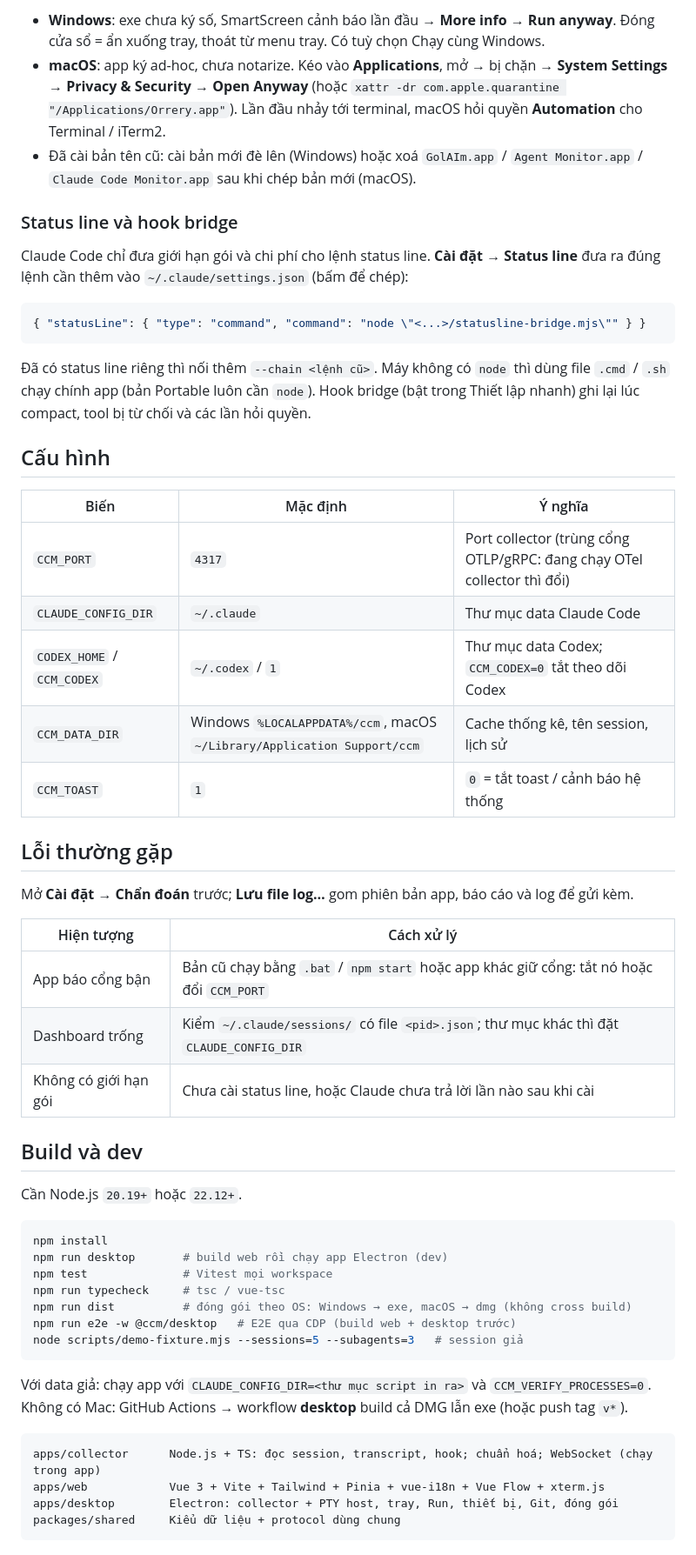
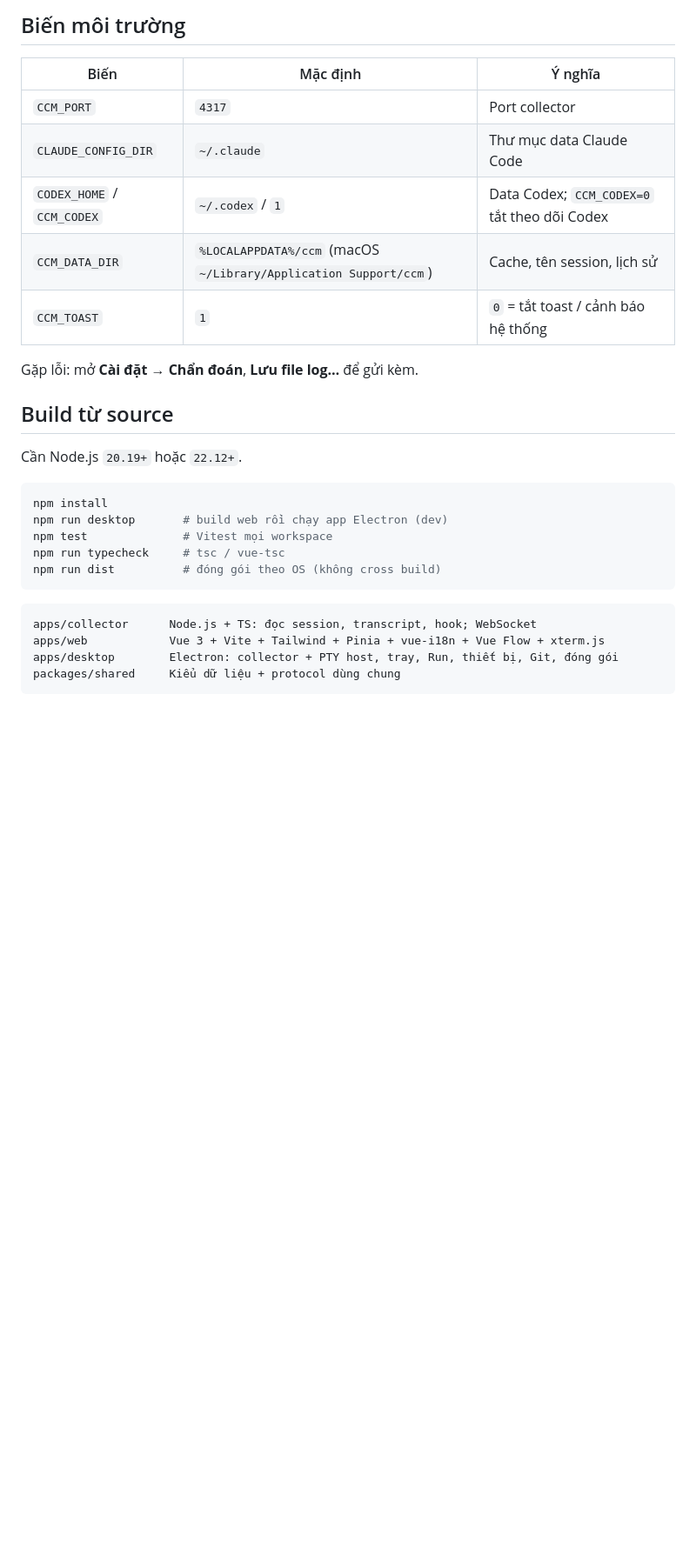
Before and after one commit to JLSoft-Together/Claude-Code-Monitor, a Markdown page: README.md, the part around one of its changes. Shown at 87% size. Drawn GitHub-style; blank space fills up the shorter version.

````diff
--- a/README.md
+++ b/README.md
@@ -72,39 +82,17 @@ Cần Claude Code CLI `2.1.289` (version khác vẫn chạy, có cảnh báo). K
 
-- **Windows**: exe chưa ký số, SmartScreen cảnh báo lần đầu → **More info → Run anyway**. Đóng cửa sổ = ẩn xuống tray, thoát từ menu tray. Có tuỳ chọn Chạy cùng Windows.
-- **macOS**: app ký ad-hoc, chưa notarize. Kéo vào **Applications**, mở → bị chặn → **System Settings → Privacy & Security → Open Anyway** (hoặc `xattr -dr com.apple.quarantine "/Applications/Orrery.app"`). Lần đầu nhảy tới terminal, macOS hỏi quyền **Automation** cho Terminal / iTerm2.
-- Đã cài bản tên cũ: cài bản mới đè lên (Windows) hoặc xoá `GolAIm.app` / `Agent Monitor.app` / `Claude Code Monitor.app` sau khi chép bản mới (macOS).
-
-### Status line và hook bridge
-
-Claude Code chỉ đưa giới hạn gói và chi phí cho lệnh status line. **Cài đặt → Status line** đưa ra đúng lệnh cần thêm vào `~/.claude/settings.json` (bấm để chép):
-
-```json
-{ "statusLine": { "type": "command", "command": "node \"<...>/statusline-bridge.mjs\"" } }
-```
-
-Đã có status line riêng thì nối thêm `--chain <lệnh cũ>`. Máy không có `node` thì dùng file `.cmd` / `.sh` chạy chính app (bản Portable luôn cần `node`). Hook bridge (bật trong Thiết lập nhanh) ghi lại lúc compact, tool bị từ chối và các lần hỏi quyền.
-
-## Cấu hình
+## Biến môi trường
 
 | Biến | Mặc định | Ý nghĩa |
 |---|---|---|
-| `CCM_PORT` | `4317` | Port collector (trùng cổng OTLP/gRPC: đang chạy OTel collector thì đổi) |
+| `CCM_PORT` | `4317` | Port collector |
 | `CLAUDE_CONFIG_DIR` | `~/.claude` | Thư mục data Claude Code |
-| `CODEX_HOME` / `CCM_CODEX` | `~/.codex` / `1` | Thư mục data Codex; `CCM_CODEX=0` tắt theo dõi Codex |
-| `CCM_DATA_DIR` | Windows `%LOCALAPPDATA%/ccm`, macOS `~/Library/Application Support/ccm` | Cache thống kê, tên session, lịch sử |
+| `CODEX_HOME` / `CCM_CODEX` | `~/.codex` / `1` | Data Codex; `CCM_CODEX=0` tắt theo dõi Codex |
+| `CCM_DATA_DIR` | `%LOCALAPPDATA%/ccm` (macOS `~/Library/Application Support/ccm`) | Cache, tên session, lịch sử |
 | `CCM_TOAST` | `1` | `0` = tắt toast / cảnh báo hệ thống |
 
-## Lỗi thường gặp
+Gặp lỗi: mở **Cài đặt → Chẩn đoán**, **Lưu file log…** để gửi kèm.
 
-Mở **Cài đặt → Chẩn đoán** trước; **Lưu file log…** gom phiên bản app, báo cáo và log để gửi kèm.
-
-| Hiện tượng | Cách xử lý |
-|---|---|
-| App báo cổng bận | Bản cũ chạy bằng `.bat` / `npm start` hoặc app khác giữ cổng: tắt nó hoặc đổi `CCM_PORT` |
-| Dashboard trống | Kiểm `~/.claude/sessions/` có file `<pid>.json`; thư mục khác thì đặt `CLAUDE_CONFIG_DIR` |
-| Không có giới hạn gói | Chưa cài status line, hoặc Claude chưa trả lời lần nào sau khi cài |
-
-## Build và dev
+## Build từ source
 
 Cần Node.js `20.19+` hoặc `22.12+`.
 
@@ -113,15 +101,11 @@ npm install
 npm run desktop       # build web rồi chạy app Electron (dev)
 npm test              # Vitest mọi workspace
 npm run typecheck     # tsc / vue-tsc
-npm run dist          # đóng gói theo OS: Windows → exe, macOS → dmg (không cross build)
-npm run e2e -w @ccm/desktop   # E2E qua CDP (build web + desktop trước)
-node scripts/demo-fixture.mjs --sessions=5 --subagents=3   # session giả
+npm run dist          # đóng gói theo OS (không cross build)
 ```
 
-Với data giả: chạy app với `CLAUDE_CONFIG_DIR=<thư mục script in ra>` và `CCM_VERIFY_PROCESSES=0`. Không có Mac: GitHub Actions → workflow **desktop** build cả DMG lẫn exe (hoặc push tag `v*`).
-
 ```
-apps/collector      Node.js + TS: đọc session, transcript, hook; chuẩn hoá; WebSocket (chạy trong app)
+apps/collector      Node.js + TS: đọc session, transcript, hook; WebSocket
 apps/web            Vue 3 + Vite + Tailwind + Pinia + vue-i18n + Vue Flow + xterm.js
 apps/desktop        Electron: collector + PTY host, tray, Run, thiết bị, Git, đóng gói
 packages/shared     Kiểu dữ liệu + protocol dùng chung
````
Also changed, not shown: other parts of README.md (+48 -38 lines), .planning/RELEASE-3.0.0.md (added, +52 -0 lines), docs/screenshots/changes.png, docs/screenshots/monitor.png, docs/screenshots/run-pane.png, docs/screenshots/whats-new.png, docs/screenshots/workspace.png, 3 other files.
